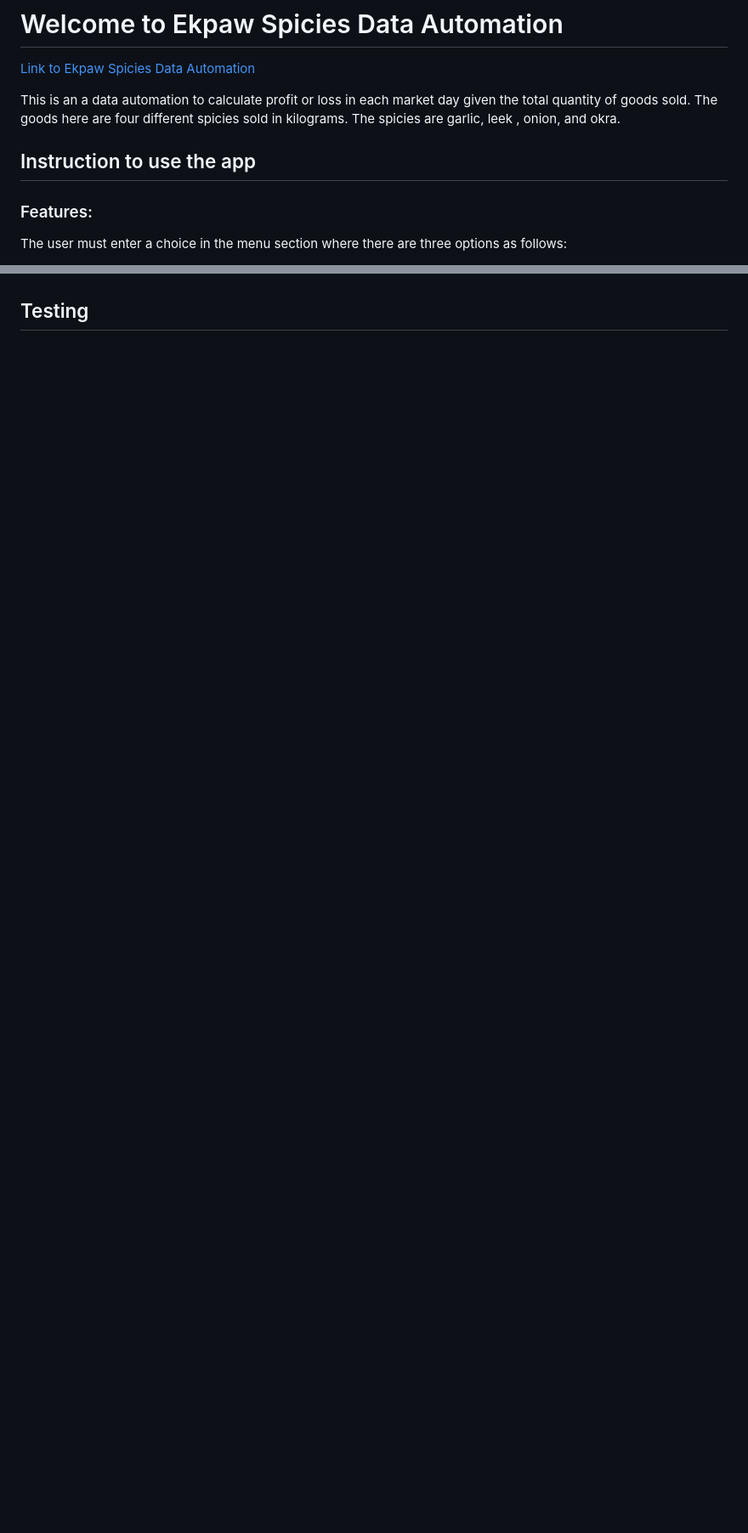
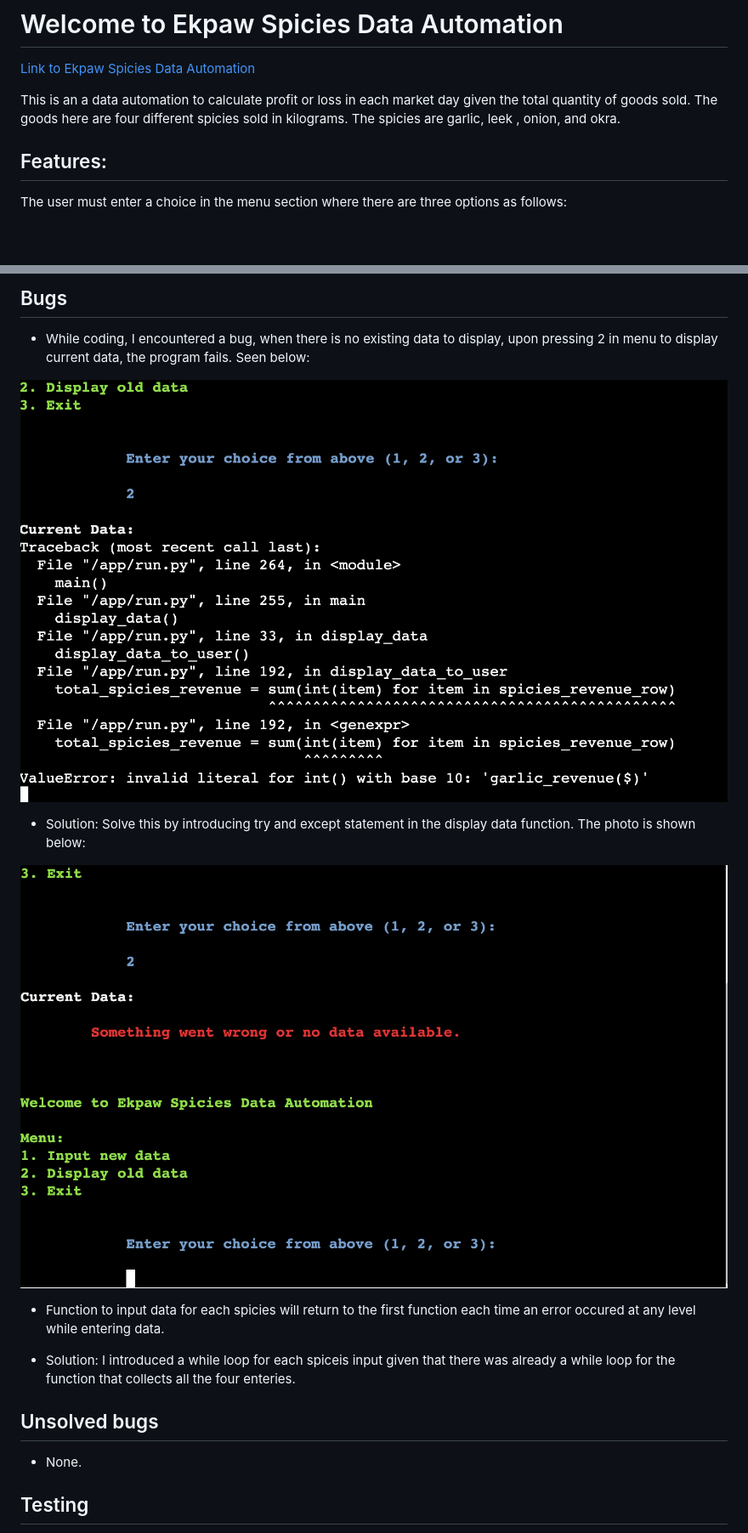
Before and after one commit to Eyongtarh/Ekpaw-Spicies, a Markdown page: README.md, 2 parts joined by grey strips. Shown at 85% size. Drawn GitHub-style; pictures changed too: documentation/bug-python.png (added), documentation/solved-bug.png (added); blank space fills up the shorter version.

Commit message:
add formating code with ci python linter, edit readme file inputs section, testing section, tools section,

```diff
--- a/README.md
+++ b/README.md
@@ -6,9 +6,8 @@ This is an a data automation to calculate profit or loss in each market day give
 the total quantity of goods sold. The goods here are four different spicies sold in
 kilograms. The spicies are garlic, leek , onion, and okra.
 
-## Instruction to use the app
 
-### Features:
+## Features:
 The user must enter a choice in the menu section where there are three options as follows:
 - To input new data.
 - To display existing data.
@@ -81,3 +104,24 @@ better business decisions.
+## Bugs
+
+- While coding, I encountered a bug, when there is no existing data to display,
+upon pressing 2 in menu to display current data, the program fails. Seen below:
+
+![Bug](documentation/bug-python.png)
+
+* Solution: Solve this by introducing try and except statement in the display data function.
+The photo is shown below:
+
+ ![Solved Bug](documentation/solved-bug.png)
+
+- Function to input data for each spicies will return to the first function each time an error
+occured at any level while entering data.
+
+* Solution: I introduced a while loop for each spiceis input given that there was already a while loop
+for the function that collects all the four enteries.
+
+## Unsolved bugs
+
+* None.
 
 ## Testing
 
```
Also changed, not shown: other parts of README.md (+39 -9 lines), documentation/lucidchart.png (added), documentation/testing1.png (added), documentation/testing2.png (added), 1 other file.
